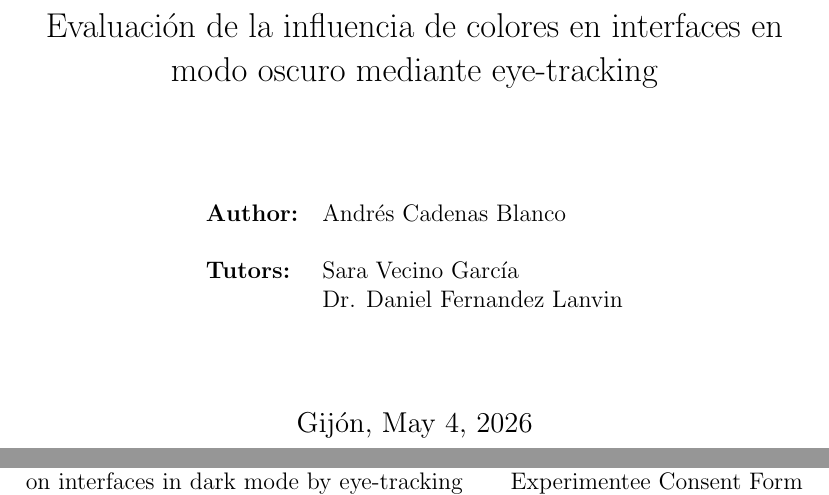
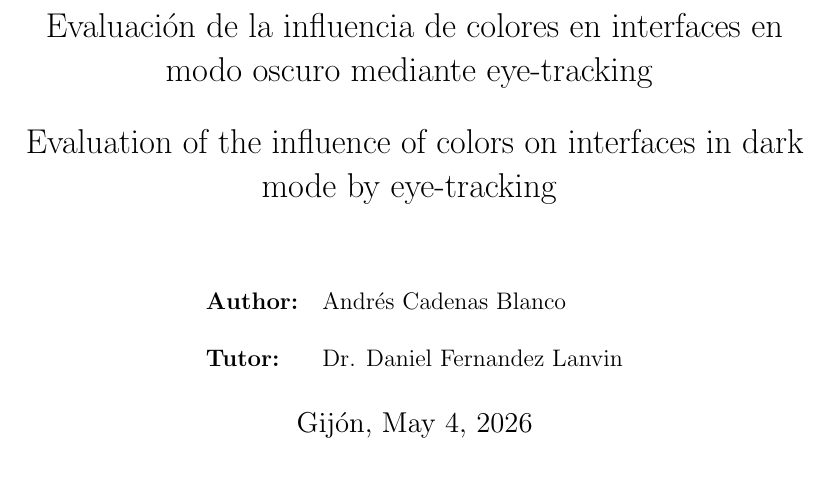
Before and after one commit to andrrsin/TFG, a LaTeX thesis (docs/main.tex): two parts of pages 1 and 85 of 85 before the commit and part of page 1 of 84 after it, the two joined at a grey line, cut so that both start at the same text. Compiled offline with pdfLaTeX.

Commit message:
Edited tutors added english title and removed rgpd appendix

```diff
--- a/docs/main.tex
+++ b/docs/main.tex
@@ -94,16 +94,17 @@
         \vspace{0.5cm}
         \Large
         Evaluación de la influencia de colores en interfaces en modo oscuro mediante eye-tracking
+        \vspace{0.5cm}
 
-        \vspace{1.5cm}
+        Evaluation of the influence of colors on interfaces in dark mode by eye-tracking
+        \vspace{1cm}
 
         % --- AUTOR Y GRADO ---
         \begin{table}[h]
             \centering
             \begin{tabular}{ll}
                 \textbf{Author:} & Andrés Cadenas Blanco \\ [0.5cm]
-                \textbf{Tutors:} & Sara Vecino García \\
-                                 & Dr. Daniel Fernandez Lanvin
+                \textbf{Tutor:}  & Dr. Daniel Fernandez Lanvin
             \end{tabular}
         \end{table}
 
```
Also changed, not shown: docs/main.tex (2 more changed lines).
